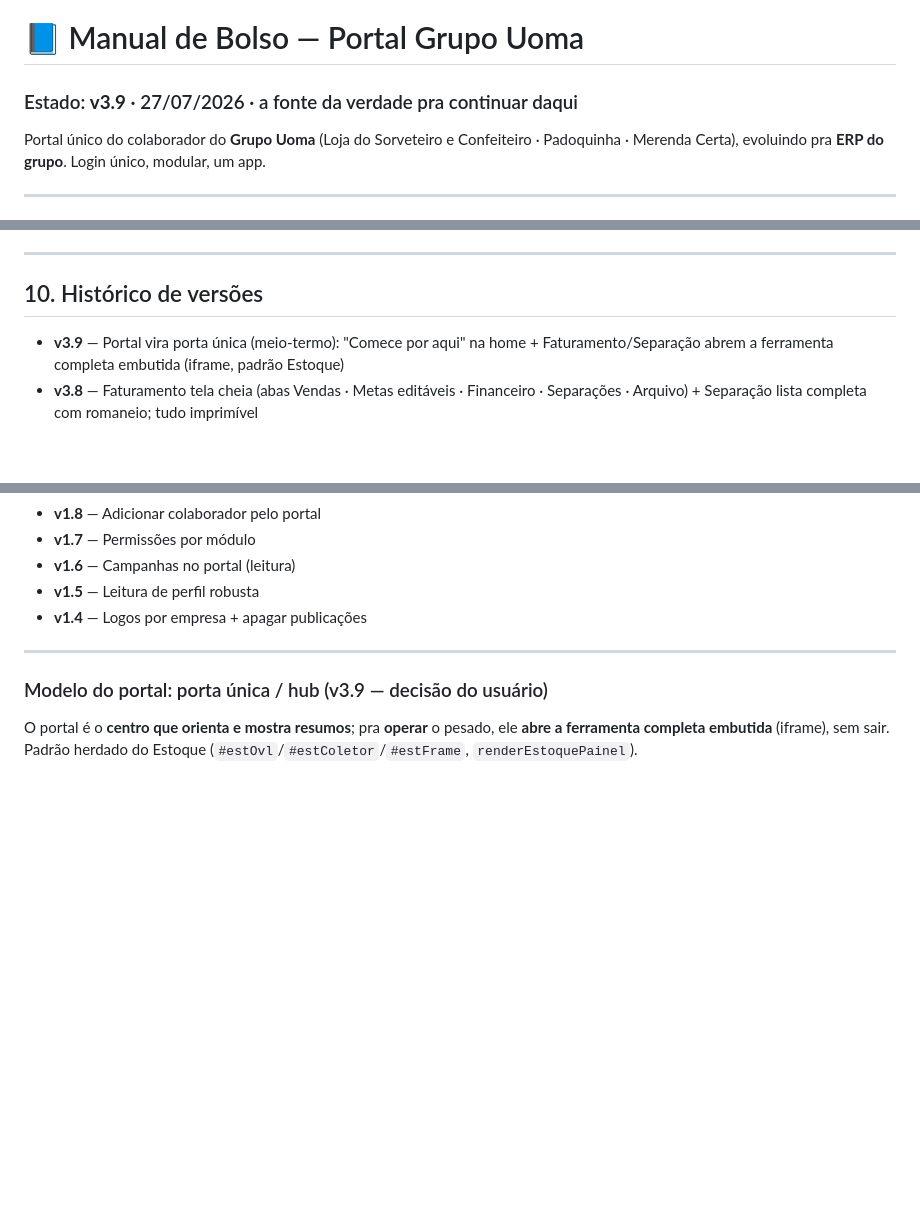
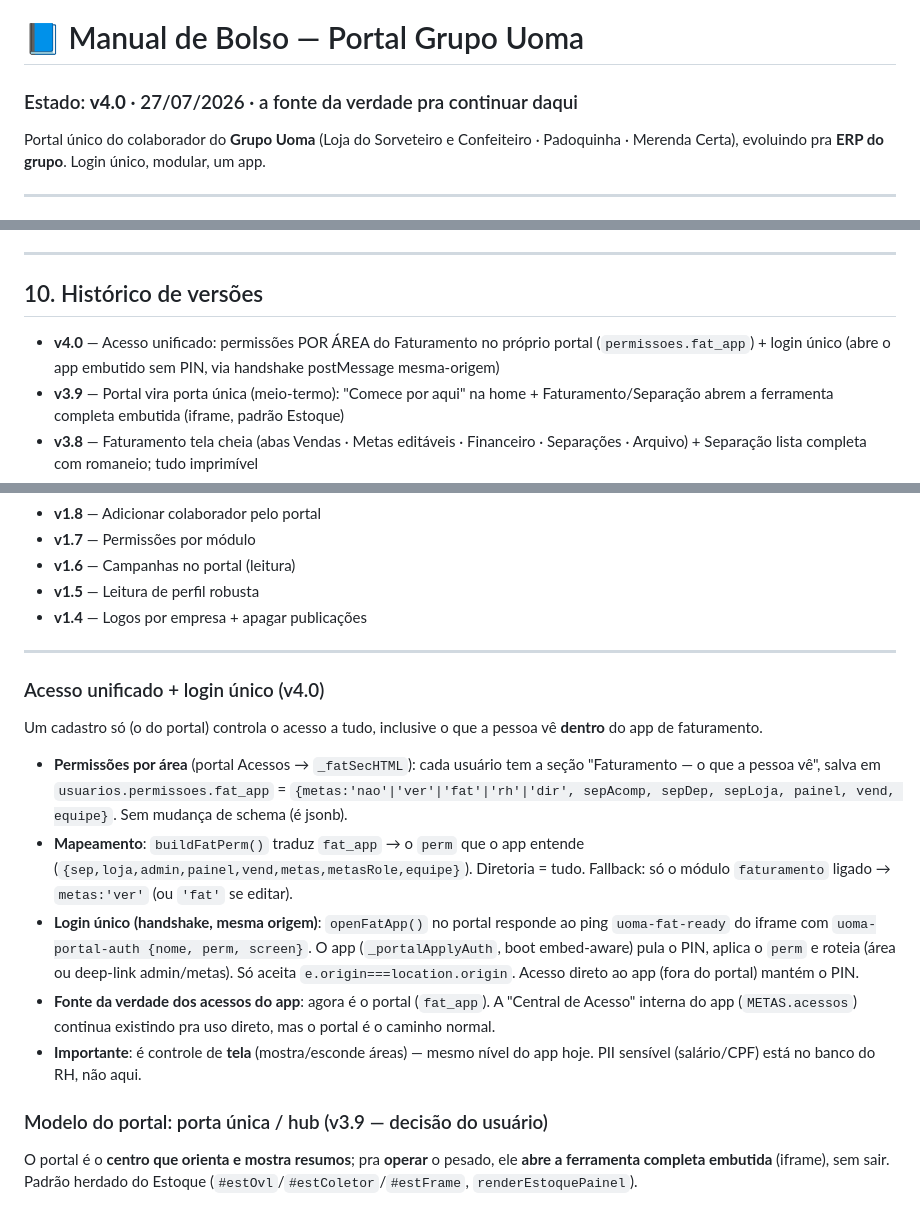
Before and after one commit to uiliamlourenco1987/Grupo-Uoma, a Markdown page: MANUAL-GRUPO-UOMA.md, 3 parts joined by grey strips. Rendered like a GitHub page; blank space fills up the shorter version.

Commit message:
Manual: registra acesso unificado + login único (v4.0)
Co-Authored-By: Claude Opus 4.8 <noreply@anthropic.com>
Claude-Session: https://claude.ai/code/session_01HtdeTpnMsFuTzM31NLYCxC

```diff
--- a/MANUAL-GRUPO-UOMA.md
+++ b/MANUAL-GRUPO-UOMA.md
@@ -1,5 +1,5 @@
 # 📘 Manual de Bolso — Portal Grupo Uoma
-### Estado: **v3.9** · 27/07/2026 · a fonte da verdade pra continuar daqui
+### Estado: **v4.0** · 27/07/2026 · a fonte da verdade pra continuar daqui
 
 Portal único do colaborador do **Grupo Uoma** (Loja do Sorveteiro e Confeiteiro · Padoquinha · Merenda Certa), evoluindo pra **ERP do grupo**. Login único, modular, um app.
 
@@ -169,6 +169,7 @@ with check (is_diretoria() and id <> (select id from auth.users where email='uil
 ---
 
 ## 10. Histórico de versões
+- **v4.0** — Acesso unificado: permissões POR ÁREA do Faturamento no próprio portal (`permissoes.fat_app`) + login único (abre o app embutido sem PIN, via handshake postMessage mesma-origem)
 - **v3.9** — Portal vira porta única (meio-termo): "Comece por aqui" na home + Faturamento/Separação abrem a ferramenta completa embutida (iframe, padrão Estoque)
 - **v3.8** — Faturamento tela cheia (abas Vendas · Metas editáveis · Financeiro · Separações · Arquivo) + Separação lista completa com romaneio; tudo imprimível
 - **v3.7** — Portal: card "Alimentação de hoje" (diretoria) espelha a Central de Importação
@@ -198,6 +199,14 @@ with check (is_diretoria() and id <> (select id from auth.users where email='uil
 
 ---
 
+### Acesso unificado + login único (v4.0)
+Um cadastro só (o do portal) controla o acesso a tudo, inclusive o que a pessoa vê **dentro** do app de faturamento.
+- **Permissões por área** (portal Acessos → `_fatSecHTML`): cada usuário tem a seção "Faturamento — o que a pessoa vê", salva em `usuarios.permissoes.fat_app` = `{metas:'nao'|'ver'|'fat'|'rh'|'dir', sepAcomp, sepDep, sepLoja, painel, vend, equipe}`. Sem mudança de schema (é jsonb).
+- **Mapeamento**: `buildFatPerm()` traduz `fat_app` → o `perm` que o app entende (`{sep,loja,admin,painel,vend,metas,metasRole,equipe}`). Diretoria = tudo. Fallback: só o módulo `faturamento` ligado → `metas:'ver'` (ou `'fat'` se editar).
+- **Login único (handshake, mesma origem)**: `openFatApp()` no portal responde ao ping `uoma-fat-ready` do iframe com `uoma-portal-auth {nome, perm, screen}`. O app (`_portalApplyAuth`, boot embed-aware) pula o PIN, aplica o `perm` e roteia (área ou deep-link admin/metas). Só aceita `e.origin===location.origin`. Acesso direto ao app (fora do portal) mantém o PIN.
+- **Fonte da verdade dos acessos do app**: agora é o portal (`fat_app`). A "Central de Acesso" interna do app (`METAS.acessos`) continua existindo pra uso direto, mas o portal é o caminho normal.
+- **Importante**: é controle de **tela** (mostra/esconde áreas) — mesmo nível do app hoje. PII sensível (salário/CPF) está no banco do RH, não aqui.
+
 ### Modelo do portal: porta única / hub (v3.9 — decisão do usuário)
 O portal é o **centro que orienta e mostra resumos**; pra **operar** o pesado, ele **abre a ferramenta completa embutida** (iframe), sem sair. Padrão herdado do Estoque (`#estOvl`/`#estColetor`/`#estFrame`, `renderEstoquePainel`).
 - **"Comece por aqui"** (`renderMyPanels`, home): cards de ação por `ME.role`/`ME.permissoes`, com "o que é" em cada. Card de metas mostra a meta do próprio vendedor ao vivo.
```
